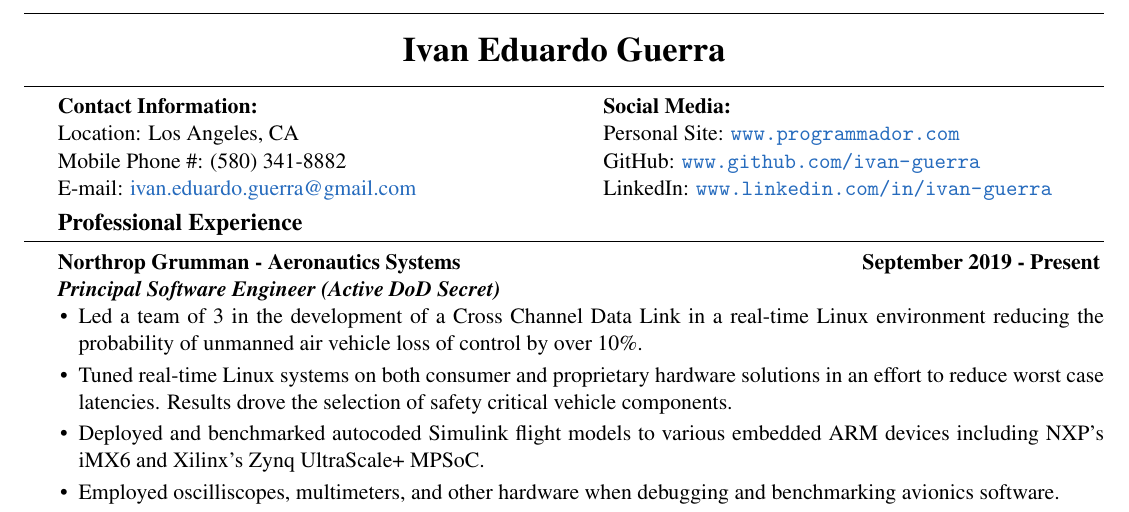
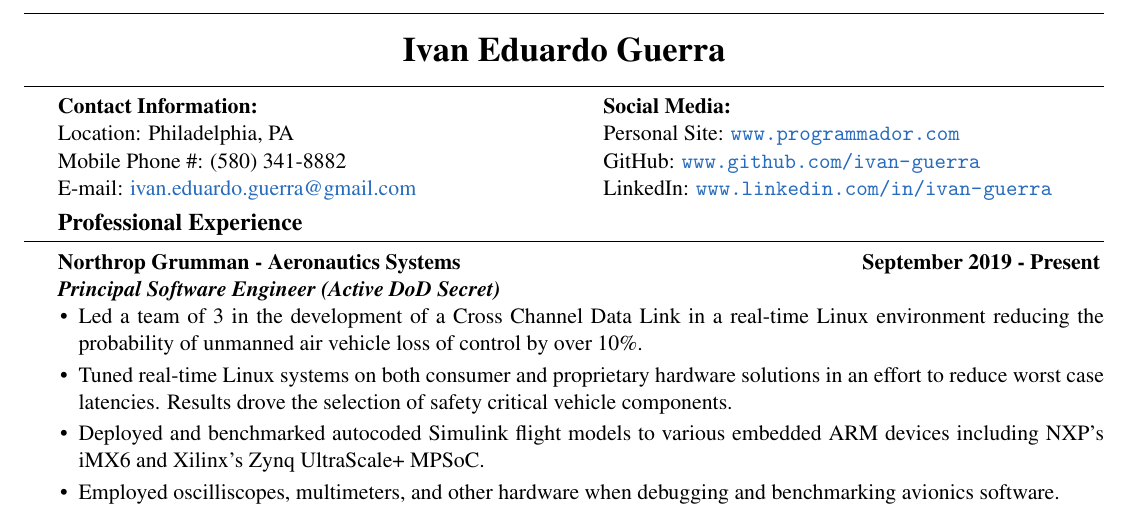
Before and after one commit to ivan-guerra/resume, a LaTeX CV (ivan_guerra_resume.tex): part of the page, cut so that both start at the same text. Compiled offline with pdfLaTeX.

Commit message:
Update location to Philadelphia, PA.

```diff
--- a/ivan_guerra_resume.tex
+++ b/ivan_guerra_resume.tex
@@ -33,7 +33,7 @@
 \begin{minipage}[t]{0.5\textwidth}
 	\begin{flushleft}
 		\textbf{Contact Information:}\\
-		Location: Los Angeles, CA\\
+		Location: Philadelphia, PA\\
 		Mobile Phone \#: (580) 341-8882\\
 		E-mail:
 		\href{mailto:ivan.eduardo.guerra@gmail.com}{ivan.eduardo.guerra@gmail.com}
```
Also changed, not shown: ivan_guerra_resume.pdf.
